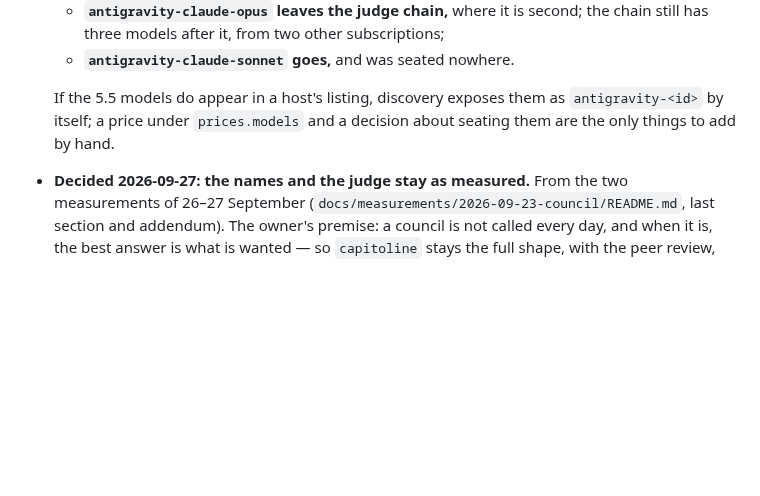
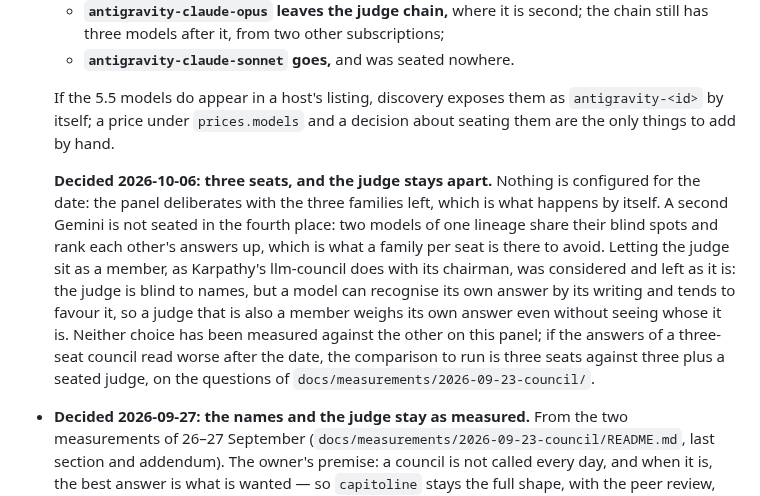
Before and after one commit to marco-fabbri/capitoline, a Markdown page: docs/backlog.md, the part around the change. GitHub-like rendering; blank space fills up the shorter version.

Commit message:
Backlog: three seats after 2026-11-02, and why the judge stays apart
Co-Authored-By: Claude Opus 5.5 <noreply@anthropic.com>

```diff
--- a/docs/backlog.md
+++ b/docs/backlog.md
@@ -45,6 +45,8 @@ finding has somewhere to go.
   - **`antigravity-claude-sonnet` goes,** and was seated nowhere.
 
   If the 5.5 models do appear in a host's listing, discovery exposes them as `antigravity-<id>` by itself; a price under `prices.models` and a decision about seating them are the only things to add by hand.
+
+  **Decided 2026-10-06: three seats, and the judge stays apart.** Nothing is configured for the date: the panel deliberates with the three families left, which is what happens by itself. A second Gemini is not seated in the fourth place: two models of one lineage share their blind spots and rank each other's answers up, which is what a family per seat is there to avoid. Letting the judge sit as a member, as Karpathy's llm-council does with its chairman, was considered and left as it is: the judge is blind to names, but a model can recognise its own answer by its writing and tends to favour it, so a judge that is also a member weighs its own answer even without seeing whose it is. Neither choice has been measured against the other on this panel; if the answers of a three-seat council read worse after the date, the comparison to run is three seats against three plus a seated judge, on the questions of `docs/measurements/2026-09-23-council/`.
 
 - **Decided 2026-09-27: the names and the judge stay as measured.** From the two measurements of 26–27 September (`docs/measurements/2026-09-23-council/README.md`, last section and addendum). The owner's premise: a council is not called every day, and when it is, the best answer is what is wanted — so `capitoline` stays the full shape, with the peer review, and the default. `capitoline-fast` stays the everyday-cheap shape under the name it was measured with: `quick`, `swift`, `express`, `brief`, `direct` and a few names from the project's theme were weighed and none was enough better than `fast` to pay for a rename (and `swift` collides with the language). The judge stays seated apart: the chairman measured as well on six questions with four correct members, but its worst case — a chairman whose own answer is the wrong one — is unmeasured, and the seat-apart rule is what guards that case. That measurement was run the same day (second addendum of the measurement README): the weakest Gemini rung as chairman, wrong on three of six questions, ranked itself last each time and synthesized the peers' correct answer each time — eighteen chairman syntheses in all, no harm measured. Nothing on the council is open; if the owner ever wants the best seated model to write the final answer, `judge_allow_member: true` with the seat's own head at the top of the judge chain is the change, and the evidence is in.
 
```
